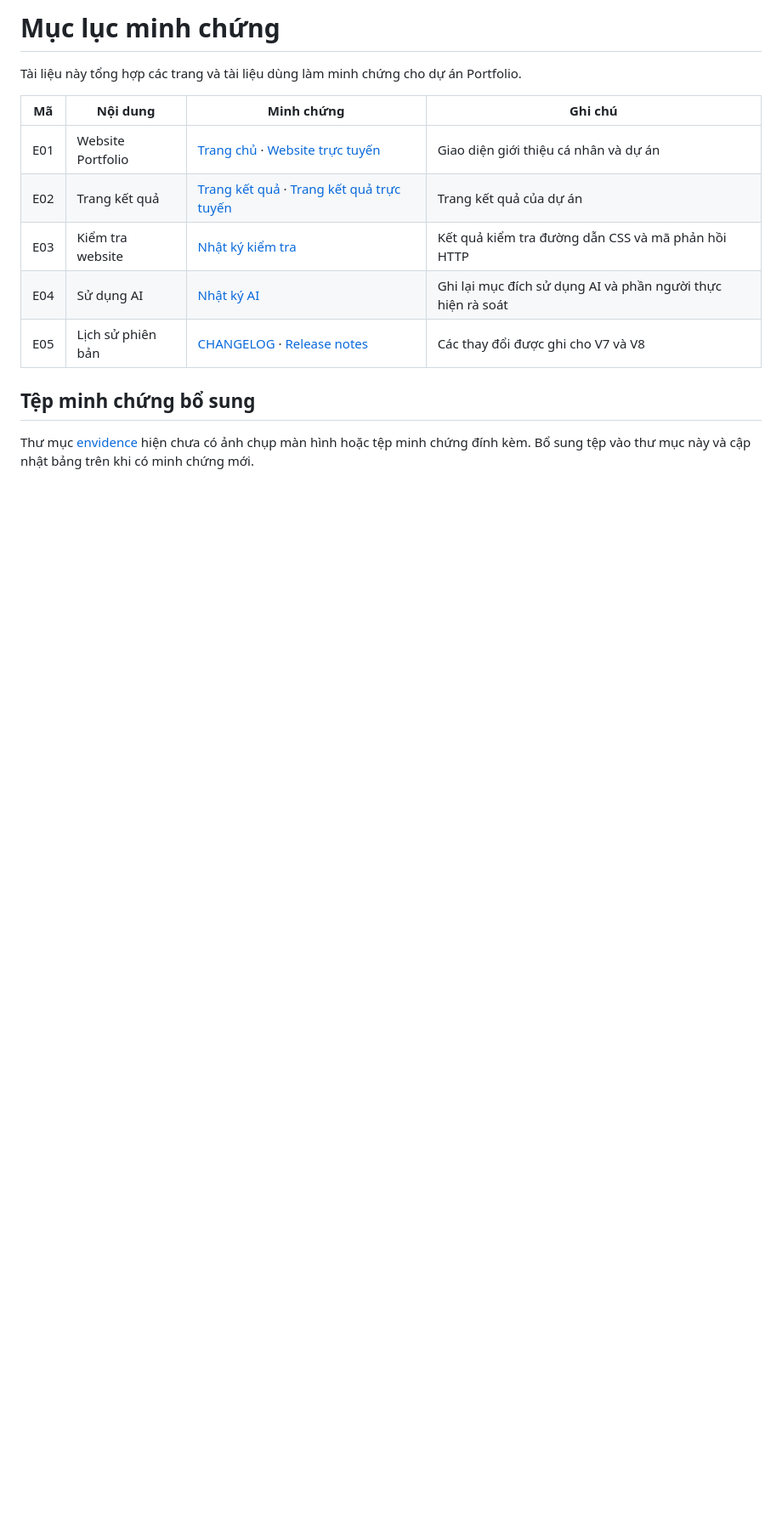
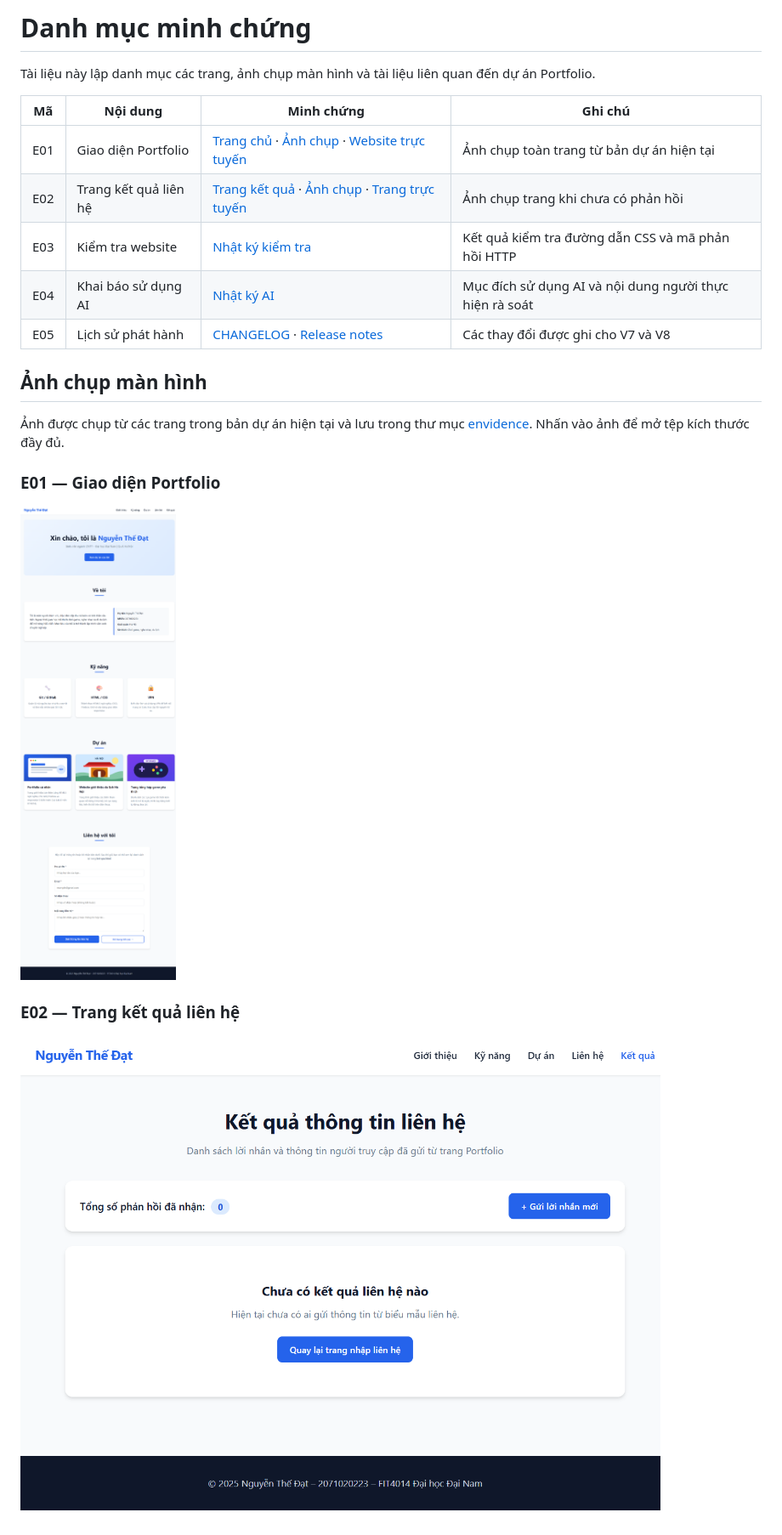
Before and after one commit to nthedat39-maker/K20_PORTFOLIO_CNTT-20-04, a Markdown page: docs/envidence-index.md, the part around the change. Shown at 85% size. Rendered like a GitHub page; pictures changed too: docs/envidence/contact-results.png (added), docs/envidence/portfolio-home.png (added); blank space fills up the shorter version.

Commit message:
Add portfolio evidence screenshots
Co-authored-by: Copilot <223556219+Copilot@users.noreply.github.com>

```diff
--- a/docs/envidence-index.md
+++ b/docs/envidence-index.md
@@ -1,15 +1,23 @@
-# Mục lục minh chứng
+# Danh mục minh chứng
 
-Tài liệu này tổng hợp các trang và tài liệu dùng làm minh chứng cho dự án Portfolio.
+Tài liệu này lập danh mục các trang, ảnh chụp màn hình và tài liệu liên quan đến dự án Portfolio.
 
 | Mã | Nội dung | Minh chứng | Ghi chú |
 | --- | --- | --- | --- |
-| E01 | Website Portfolio | [Trang chủ](../index.html) · [Website trực tuyến](https://nthedat39-maker.github.io/K20_PORTFOLIO_CNTT-20-04/) | Giao diện giới thiệu cá nhân và dự án |
-| E02 | Trang kết quả | [Trang kết quả](../ket-qua.html) · [Trang kết quả trực tuyến](https://nthedat39-maker.github.io/K20_PORTFOLIO_CNTT-20-04/ket-qua.html) | Trang kết quả của dự án |
+| E01 | Giao diện Portfolio | [Trang chủ](../index.html) · [Ảnh chụp](./envidence/portfolio-home.png) · [Website trực tuyến](https://nthedat39-maker.github.io/K20_PORTFOLIO_CNTT-20-04/) | Ảnh chụp toàn trang từ bản dự án hiện tại |
+| E02 | Trang kết quả liên hệ | [Trang kết quả](../ket-qua.html) · [Ảnh chụp](./envidence/contact-results.png) · [Trang trực tuyến](https://nthedat39-maker.github.io/K20_PORTFOLIO_CNTT-20-04/ket-qua.html) | Ảnh chụp trang khi chưa có phản hồi |
 | E03 | Kiểm tra website | [Nhật ký kiểm tra](./AI_LOG.md) | Kết quả kiểm tra đường dẫn CSS và mã phản hồi HTTP |
-| E04 | Sử dụng AI | [Nhật ký AI](./AI_LOG.md) | Ghi lại mục đích sử dụng AI và phần người thực hiện rà soát |
-| E05 | Lịch sử phiên bản | [CHANGELOG](../CHANGELOG.md) · [Release notes](../REALEAS_NOTES.md) | Các thay đổi được ghi cho V7 và V8 |
+| E04 | Khai báo sử dụng AI | [Nhật ký AI](./AI_LOG.md) | Mục đích sử dụng AI và nội dung người thực hiện rà soát |
+| E05 | Lịch sử phát hành | [CHANGELOG](../CHANGELOG.md) · [Release notes](../REALEAS_NOTES.md) | Các thay đổi được ghi cho V7 và V8 |
 
-## Tệp minh chứng bổ sung
+## Ảnh chụp màn hình
 
-Thư mục [envidence](./envidence/) hiện chưa có ảnh chụp màn hình hoặc tệp minh chứng đính kèm. Bổ sung tệp vào thư mục này và cập nhật bảng trên khi có minh chứng mới.
+Ảnh được chụp từ các trang trong bản dự án hiện tại và lưu trong thư mục [envidence](./envidence/). Nhấn vào ảnh để mở tệp kích thước đầy đủ.
+
+### E01 — Giao diện Portfolio
+
+[![Ảnh minh chứng E01 — Giao diện Portfolio](./envidence/portfolio-home.png)](./envidence/portfolio-home.png)
+
+### E02 — Trang kết quả liên hệ
+
+[![Ảnh minh chứng E02 — Trang kết quả liên hệ](./envidence/contact-results.png)](./envidence/contact-results.png)
```
